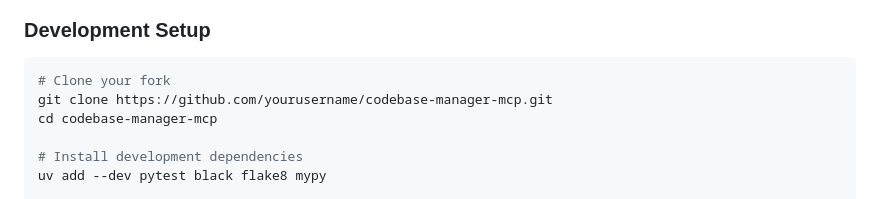
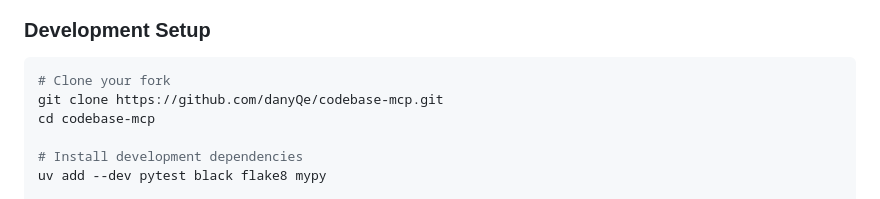
Before and after one commit to danyQe/codebase-mcp, a Markdown page: README.md, the part around one of its changes. GitHub-like rendering.

````diff
--- a/README.md
+++ b/README.md
@@ -339,8 +339,8 @@ We welcome contributions! Here's how to get started:
 
 ```bash
 # Clone your fork
-git clone https://github.com/yourusername/codebase-manager-mcp.git
-cd codebase-manager-mcp
+git clone https://github.com/danyQe/codebase-mcp.git
+cd codebase-mcp
 
 # Install development dependencies
 uv add --dev pytest black flake8 mypy
````
Also changed, not shown: other parts of README.md (+1 -1 lines).
